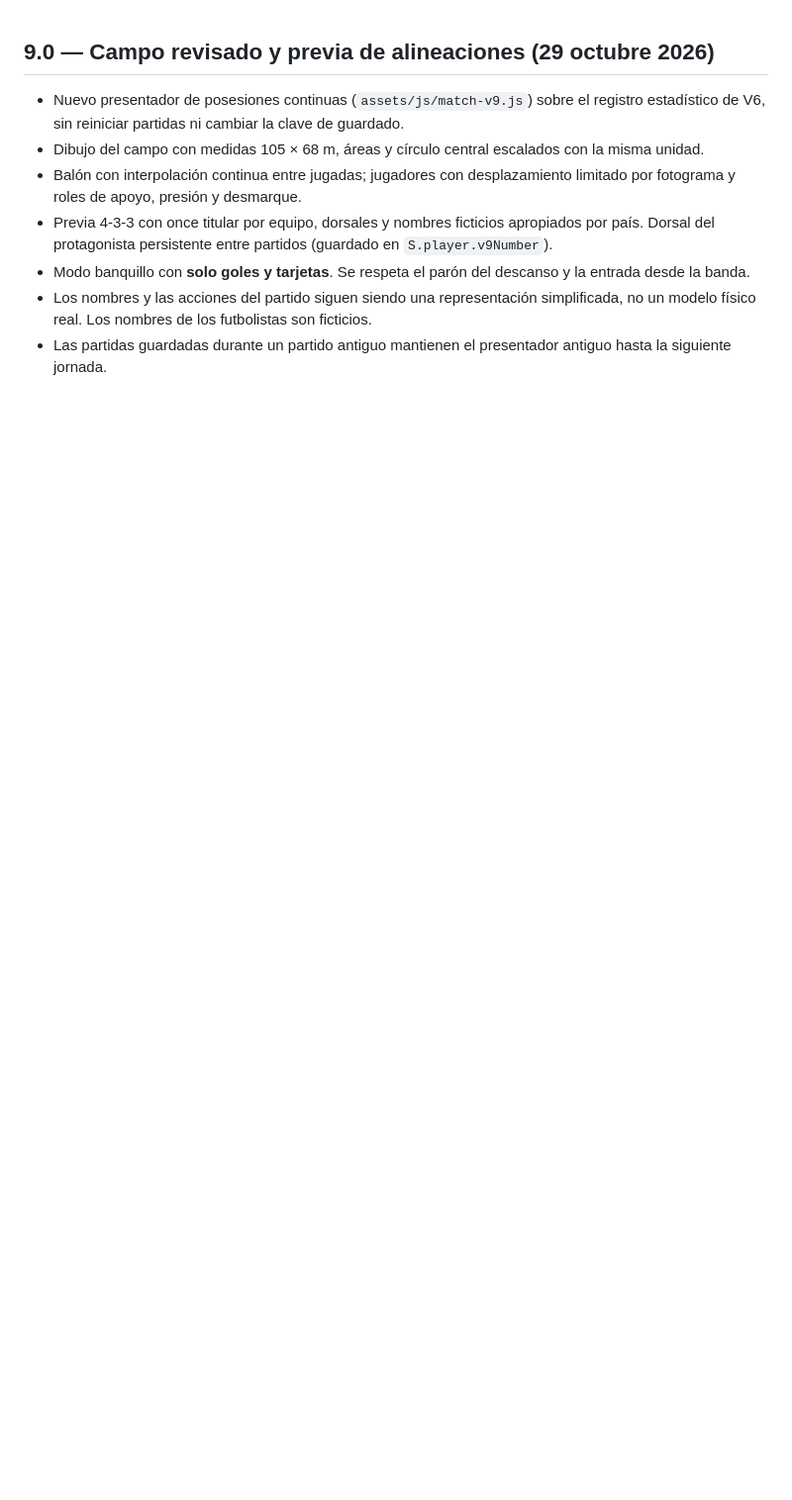
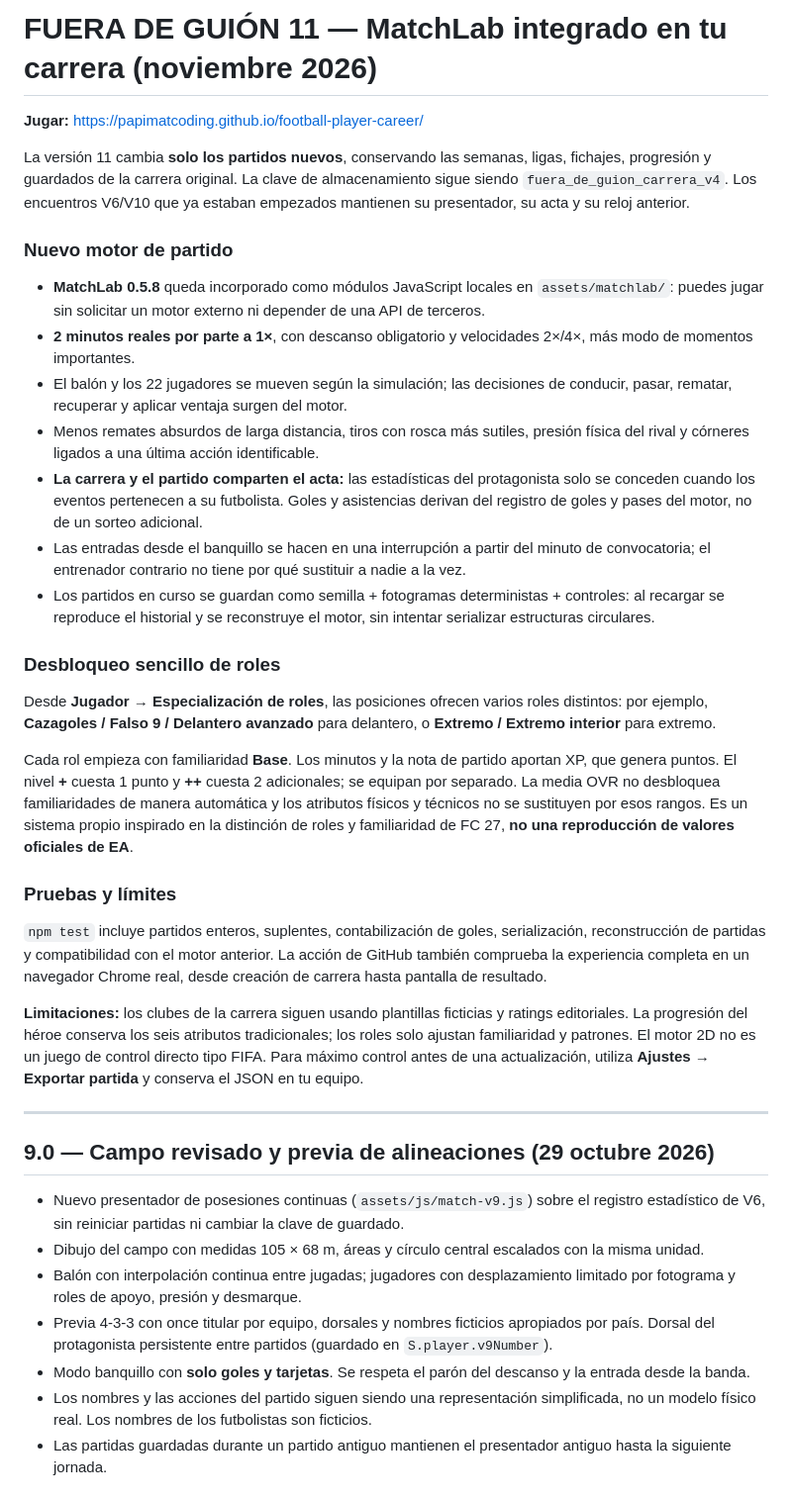
Before and after one commit to papimatcoding/football-player-career, a Markdown page: README.md, the part around the change. Shown at 99% size. Drawn GitHub-style; blank space fills up the shorter version.

Commit message:
Document the playable 11.0 MatchLab embedding, safety of existing saves and role progression

```diff
--- a/README.md
+++ b/README.md
@@ -1,3 +1,33 @@
+# FUERA DE GUIÓN 11 — MatchLab integrado en tu carrera (noviembre 2026)
+
+**Jugar:** https://papimatcoding.github.io/football-player-career/
+
+La versión 11 cambia **solo los partidos nuevos**, conservando las semanas, ligas, fichajes, progresión y guardados de la carrera original. La clave de almacenamiento sigue siendo `fuera_de_guion_carrera_v4`. Los encuentros V6/V10 que ya estaban empezados mantienen su presentador, su acta y su reloj anterior.
+
+### Nuevo motor de partido
+
+- **MatchLab 0.5.8** queda incorporado como módulos JavaScript locales en `assets/matchlab/`: puedes jugar sin solicitar un motor externo ni depender de una API de terceros.
+- **2 minutos reales por parte a 1×**, con descanso obligatorio y velocidades 2×/4×, más modo de momentos importantes.
+- El balón y los 22 jugadores se mueven según la simulación; las decisiones de conducir, pasar, rematar, recuperar y aplicar ventaja surgen del motor.
+- Menos remates absurdos de larga distancia, tiros con rosca más sutiles, presión física del rival y córneres ligados a una última acción identificable.
+- **La carrera y el partido comparten el acta:** las estadísticas del protagonista solo se conceden cuando los eventos pertenecen a su futbolista. Goles y asistencias derivan del registro de goles y pases del motor, no de un sorteo adicional.
+- Las entradas desde el banquillo se hacen en una interrupción a partir del minuto de convocatoria; el entrenador contrario no tiene por qué sustituir a nadie a la vez.
+- Los partidos en curso se guardan como semilla + fotogramas deterministas + controles: al recargar se reproduce el historial y se reconstruye el motor, sin intentar serializar estructuras circulares.
+
+### Desbloqueo sencillo de roles
+
+Desde **Jugador → Especialización de roles**, las posiciones ofrecen varios roles distintos: por ejemplo, **Cazagoles / Falso 9 / Delantero avanzado** para delantero, o **Extremo / Extremo interior** para extremo.
+
+Cada rol empieza con familiaridad **Base**. Los minutos y la nota de partido aportan XP, que genera puntos. El nivel **+** cuesta 1 punto y **++** cuesta 2 adicionales; se equipan por separado. La media OVR no desbloquea familiaridades de manera automática y los atributos físicos y técnicos no se sustituyen por esos rangos. Es un sistema propio inspirado en la distinción de roles y familiaridad de FC 27, **no una reproducción de valores oficiales de EA**.
+
+### Pruebas y límites
+
+`npm test` incluye partidos enteros, suplentes, contabilización de goles, serialización, reconstrucción de partidas y compatibilidad con el motor anterior. La acción de GitHub también comprueba la experiencia completa en un navegador Chrome real, desde creación de carrera hasta pantalla de resultado.
+
+**Limitaciones:** los clubes de la carrera siguen usando plantillas ficticias y ratings editoriales. La progresión del héroe conserva los seis atributos tradicionales; los roles solo ajustan familiaridad y patrones. El motor 2D no es un juego de control directo tipo FIFA. Para máximo control antes de una actualización, utiliza **Ajustes → Exportar partida** y conserva el JSON en tu equipo.
+
+---
+
 ## 9.0 — Campo revisado y previa de alineaciones (29 octubre 2026)
 
 - Nuevo presentador de posesiones continuas (`assets/js/match-v9.js`) sobre el registro estadístico de V6, sin reiniciar partidas ni cambiar la clave de guardado.
```
